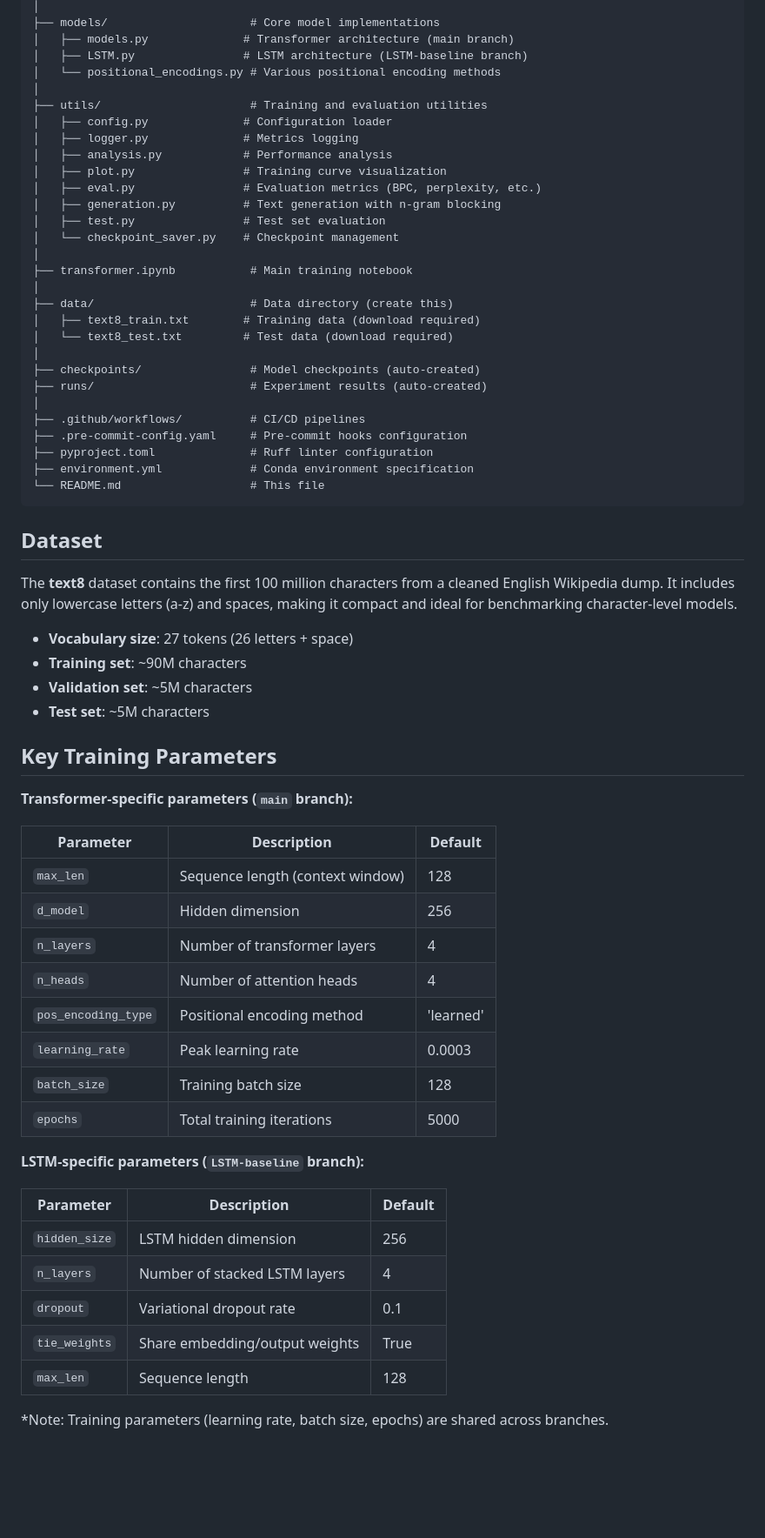
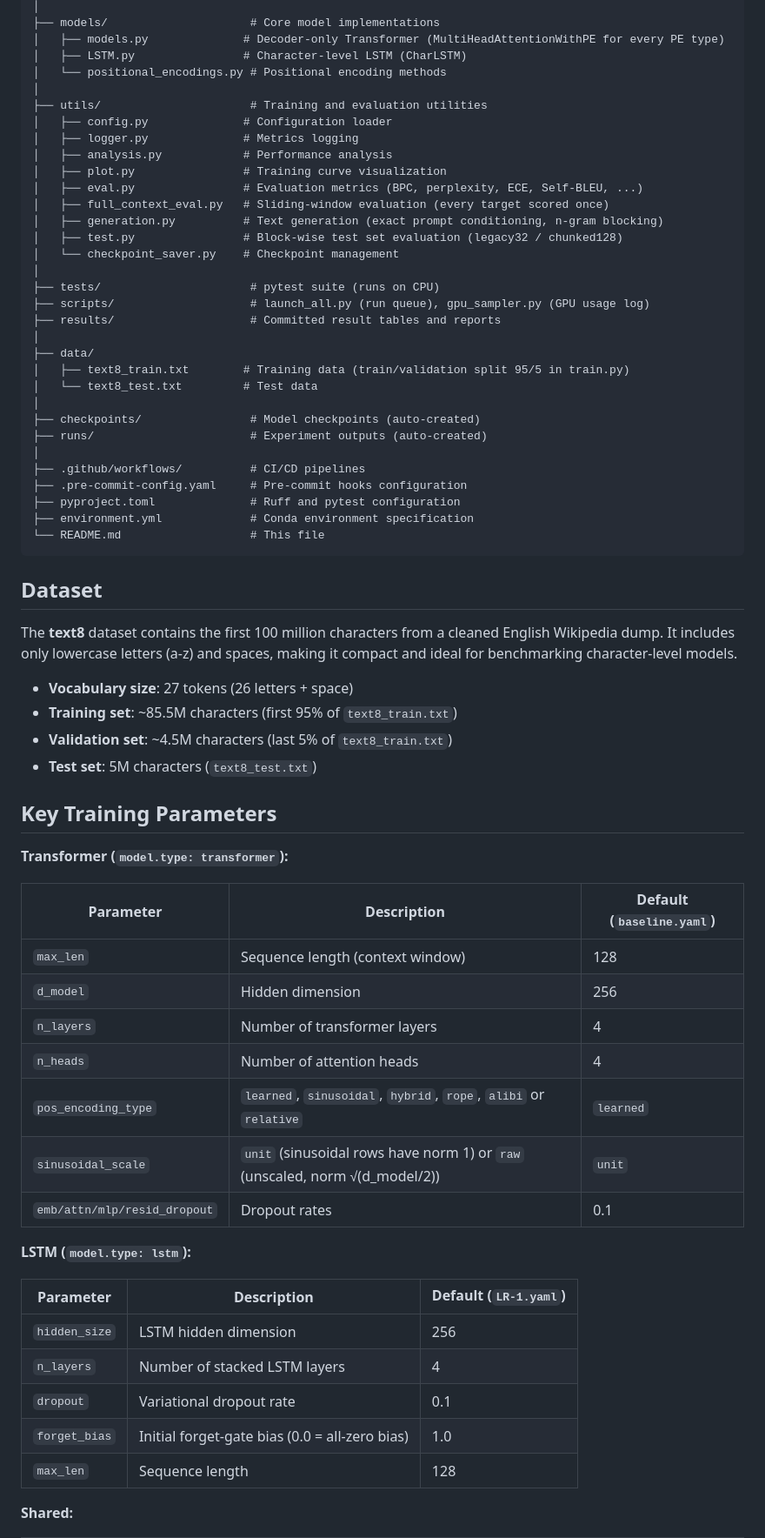
Before and after one commit to jhqiu21/CharacterLLM, a Markdown page: README.md, the part around one of its changes. Shown at 87% size. GitHub-like rendering; blank space fills up the shorter version.

Commit message:
README: setup and usage for train.py, --set, --tuning, pytest

````diff
--- a/README.md
+++ b/README.md
@@ -61,31 +127,34 @@ conda deactivate
 │
 ├── models/                     # Core model implementations
-│   ├── models.py              # Transformer architecture (main branch)
-│   ├── LSTM.py                # LSTM architecture (LSTM-baseline branch)
-│   └── positional_encodings.py # Various positional encoding methods
+│   ├── models.py              # Decoder-only Transformer (MultiHeadAttentionWithPE for every PE type)
+│   ├── LSTM.py                # Character-level LSTM (CharLSTM)
+│   └── positional_encodings.py # Positional encoding methods
 │
 ├── utils/                      # Training and evaluation utilities
 │   ├── config.py              # Configuration loader
 │   ├── logger.py              # Metrics logging
 │   ├── analysis.py            # Performance analysis
 │   ├── plot.py                # Training curve visualization
-│   ├── eval.py                # Evaluation metrics (BPC, perplexity, etc.)
-│   ├── generation.py          # Text generation with n-gram blocking
-│   ├── test.py                # Test set evaluation
+│   ├── eval.py                # Evaluation metrics (BPC, perplexity, ECE, Self-BLEU, ...)
+│   ├── full_context_eval.py   # Sliding-window evaluation (every target scored once)
+│   ├── generation.py          # Text generation (exact prompt conditioning, n-gram blocking)
+│   ├── test.py                # Block-wise test set evaluation (legacy32 / chunked128)
 │   └── checkpoint_saver.py    # Checkpoint management
 │
-├── transformer.ipynb           # Main training notebook
+├── tests/                      # pytest suite (runs on CPU)
+├── scripts/                    # launch_all.py (run queue), gpu_sampler.py (GPU usage log)
+├── results/                    # Committed result tables and reports
 │
-├── data/                       # Data directory (create this)
-│   ├── text8_train.txt        # Training data (download required)
-│   └── text8_test.txt         # Test data (download required)
+├── data/
+│   ├── text8_train.txt        # Training data (train/validation split 95/5 in train.py)
+│   └── text8_test.txt         # Test data
 │
 ├── checkpoints/                # Model checkpoints (auto-created)
-├── runs/                       # Experiment results (auto-created)
+├── runs/                       # Experiment outputs (auto-created)
 │
 ├── .github/workflows/          # CI/CD pipelines
 ├── .pre-commit-config.yaml     # Pre-commit hooks configuration
-├── pyproject.toml              # Ruff linter configuration
+├── pyproject.toml              # Ruff and pytest configuration
 ├── environment.yml             # Conda environment specification
 └── README.md                   # This file
 ```
@@ -95,34 +164,33 @@ conda deactivate
 The **text8** dataset contains the first 100 million characters from a cleaned English Wikipedia dump. It includes only lowercase letters (a-z) and spaces, making it compact and ideal for benchmarking character-level models.
 
 - **Vocabulary size**: 27 tokens (26 letters + space)
-- **Training set**: ~90M characters
-- **Validation set**: ~5M characters
-- **Test set**: ~5M characters
+- **Training set**: ~85.5M characters (first 95% of `text8_train.txt`)
+- **Validation set**: ~4.5M characters (last 5% of `text8_train.txt`)
+- **Test set**: 5M characters (`text8_test.txt`)
 
 ## Key Training Parameters
 
-**Transformer-specific parameters (`main` branch):**
+**Transformer (`model.type: transformer`):**
 
-| Parameter | Description | Default |
+| Parameter | Description | Default (`baseline.yaml`) |
 |-----------|-------------|---------|
 | `max_len` | Sequence length (context window) | 128 |
 | `d_model` | Hidden dimension | 256 |
 | `n_layers` | Number of transformer layers | 4 |
 | `n_heads` | Number of attention heads | 4 |
-| `pos_encoding_type` | Positional encoding method | 'learned' |
-| `learning_rate` | Peak learning rate | 0.0003 |
-| `batch_size` | Training batch size | 128 |
-| `epochs` | Total training iterations | 5000 |
+| `pos_encoding_type` | `learned`, `sinusoidal`, `hybrid`, `rope`, `alibi` or `relative` | `learned` |
+| `sinusoidal_scale` | `unit` (sinusoidal rows have norm 1) or `raw` (unscaled, norm √(d_model/2)) | `unit` |
+| `emb/attn/mlp/resid_dropout` | Dropout rates | 0.1 |
 
-**LSTM-specific parameters (`LSTM-baseline` branch):**
+**LSTM (`model.type: lstm`):**
 
-| Parameter | Description | Default |
+| Parameter | Description | Default (`LR-1.yaml`) |
 |-----------|-------------|---------|
 | `hidden_size` | LSTM hidden dimension | 256 |
 | `n_layers` | Number of stacked LSTM layers | 4 |
 | `dropout` | Variational dropout rate | 0.1 |
-| `tie_weights` | Share embedding/output weights | True |
+| `forget_bias` | Initial forget-gate bias (0.0 = all-zero bias) | 1.0 |
 | `max_len` | Sequence length | 128 |
 
-*Note: Training parameters (learning rate, batch size, epochs) are shared across branches.
+**Shared:**
 
````
Also changed, not shown: other parts of README.md (+103 -7 lines).
